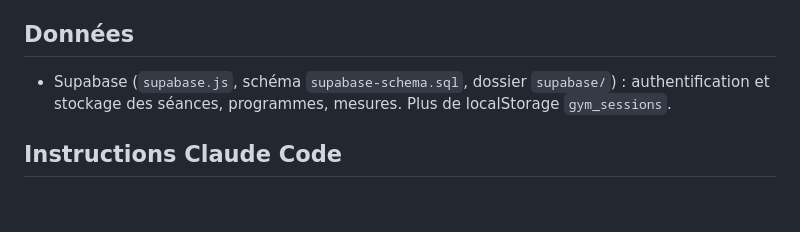
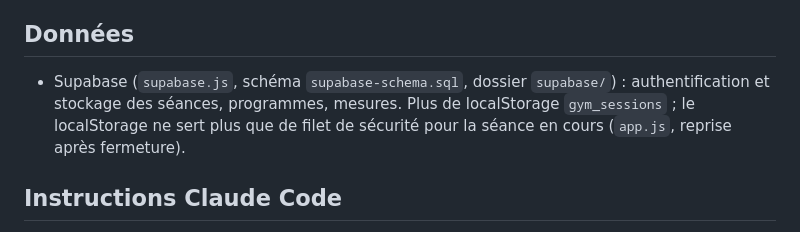
Before and after one commit to lsecousse/Micky, a Markdown page: .claude/CLAUDE.md, the part around the change. Drawn GitHub-style; blank space fills up the shorter version.

Commit message:
docs(carnet): CLAUDE.md, rôle restant du localStorage
Co-Authored-By: Claude Opus 5.5 <noreply@anthropic.com>

```diff
--- a/.claude/CLAUDE.md
+++ b/.claude/CLAUDE.md
@@ -91,7 +91,7 @@ Régénérer : `node generate-assets.js`, puis regarder les PNG.
 
 ## Données
 
-- Supabase (`supabase.js`, schéma `supabase-schema.sql`, dossier `supabase/`) : authentification et stockage des séances, programmes, mesures. Plus de localStorage `gym_sessions`.
+- Supabase (`supabase.js`, schéma `supabase-schema.sql`, dossier `supabase/`) : authentification et stockage des séances, programmes, mesures. Plus de localStorage `gym_sessions` ; le localStorage ne sert plus que de filet de sécurité pour la séance en cours (`app.js`, reprise après fermeture).
 
 ## Instructions Claude Code
 
```
